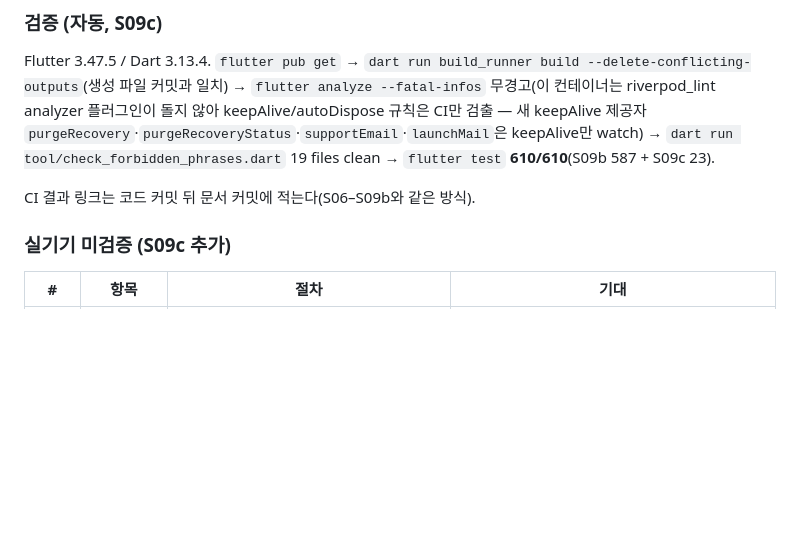
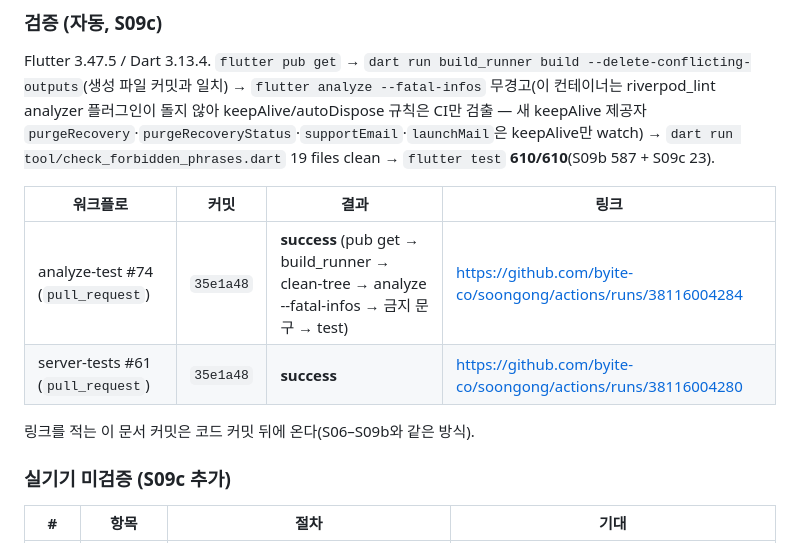
Before and after one commit to byite-co/soongong, a Markdown page: docs/handoff/S09.md, the part around the change. GitHub-like rendering; blank space fills up the shorter version.

Commit message:
[S09c] 인계 문서에 CI 결과 링크 기록
Co-Authored-By: Claude Fable 5.1 <noreply@anthropic.com>
Claude-Session: https://claude.ai/code/session_017t66FbvBpbyM8ajQvUvEX5

```diff
--- a/docs/handoff/S09.md
+++ b/docs/handoff/S09.md
@@ -209,7 +209,12 @@ GPT가 저장소 밖에서 돌린 독립 사례 8건(실패 6 · 정상 대조 2
 ### 검증 (자동, S09c)
 Flutter 3.47.5 / Dart 3.13.4. `flutter pub get` → `dart run build_runner build --delete-conflicting-outputs`(생성 파일 커밋과 일치) → `flutter analyze --fatal-infos` 무경고(이 컨테이너는 riverpod_lint analyzer 플러그인이 돌지 않아 keepAlive/autoDispose 규칙은 CI만 검출 — 새 keepAlive 제공자 `purgeRecovery`·`purgeRecoveryStatus`·`supportEmail`·`launchMail`은 keepAlive만 watch) → `dart run tool/check_forbidden_phrases.dart` 19 files clean → `flutter test` **610/610**(S09b 587 + S09c 23).
 
-CI 결과 링크는 코드 커밋 뒤 문서 커밋에 적는다(S06–S09b와 같은 방식).
+| 워크플로 | 커밋 | 결과 | 링크 |
+|---|---|---|---|
+| analyze-test #74 (`pull_request`) | `35e1a48` | **success** (pub get → build_runner → clean-tree → analyze --fatal-infos → 금지 문구 → test) | https://github.com/byite-co/soongong/actions/runs/38116004284 |
+| server-tests #61 (`pull_request`) | `35e1a48` | **success** | https://github.com/byite-co/soongong/actions/runs/38116004280 |
+
+링크를 적는 이 문서 커밋은 코드 커밋 뒤에 온다(S06–S09b와 같은 방식).
 
 ### 실기기 미검증 (S09c 추가)
 | # | 항목 | 절차 | 기대 |
```
